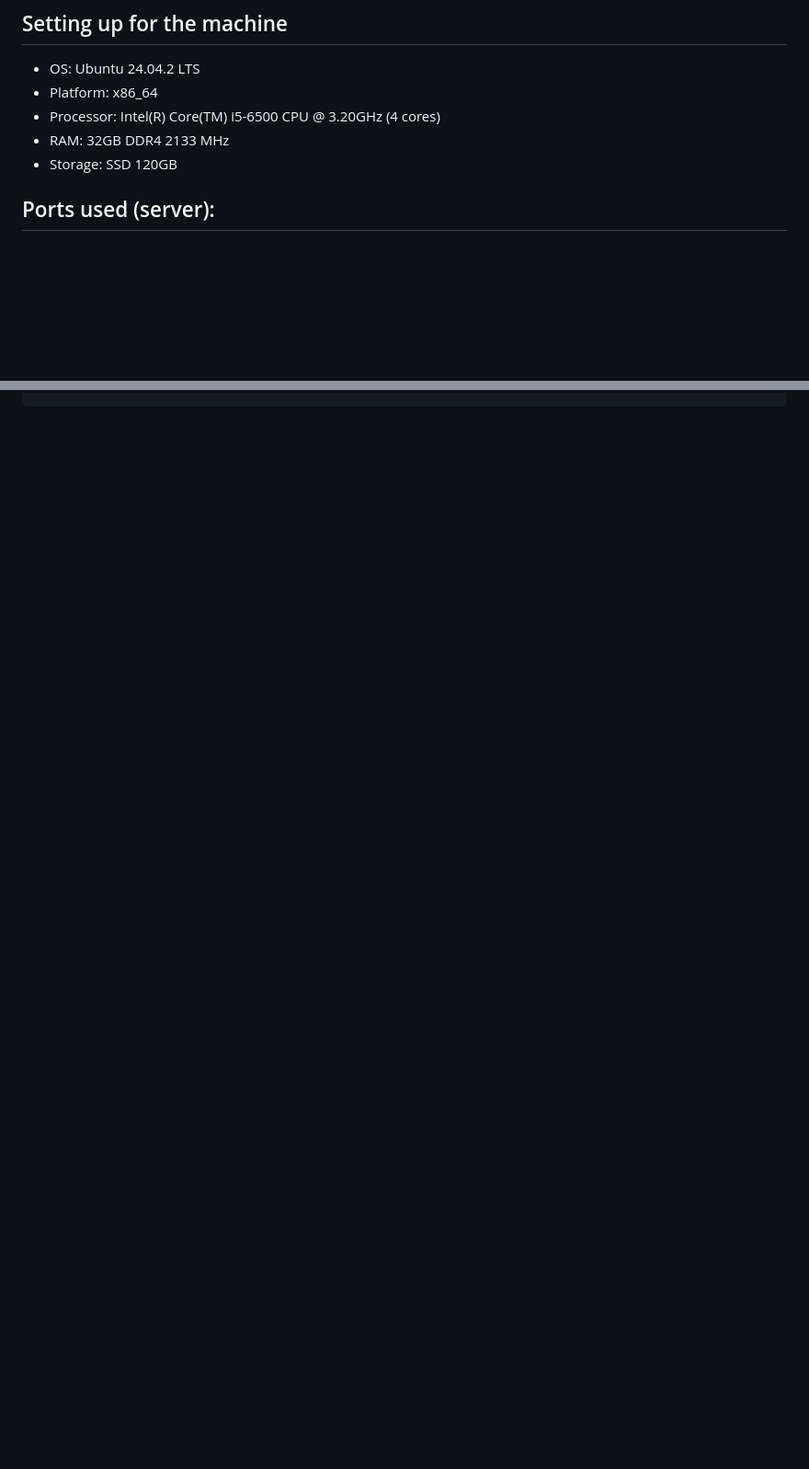
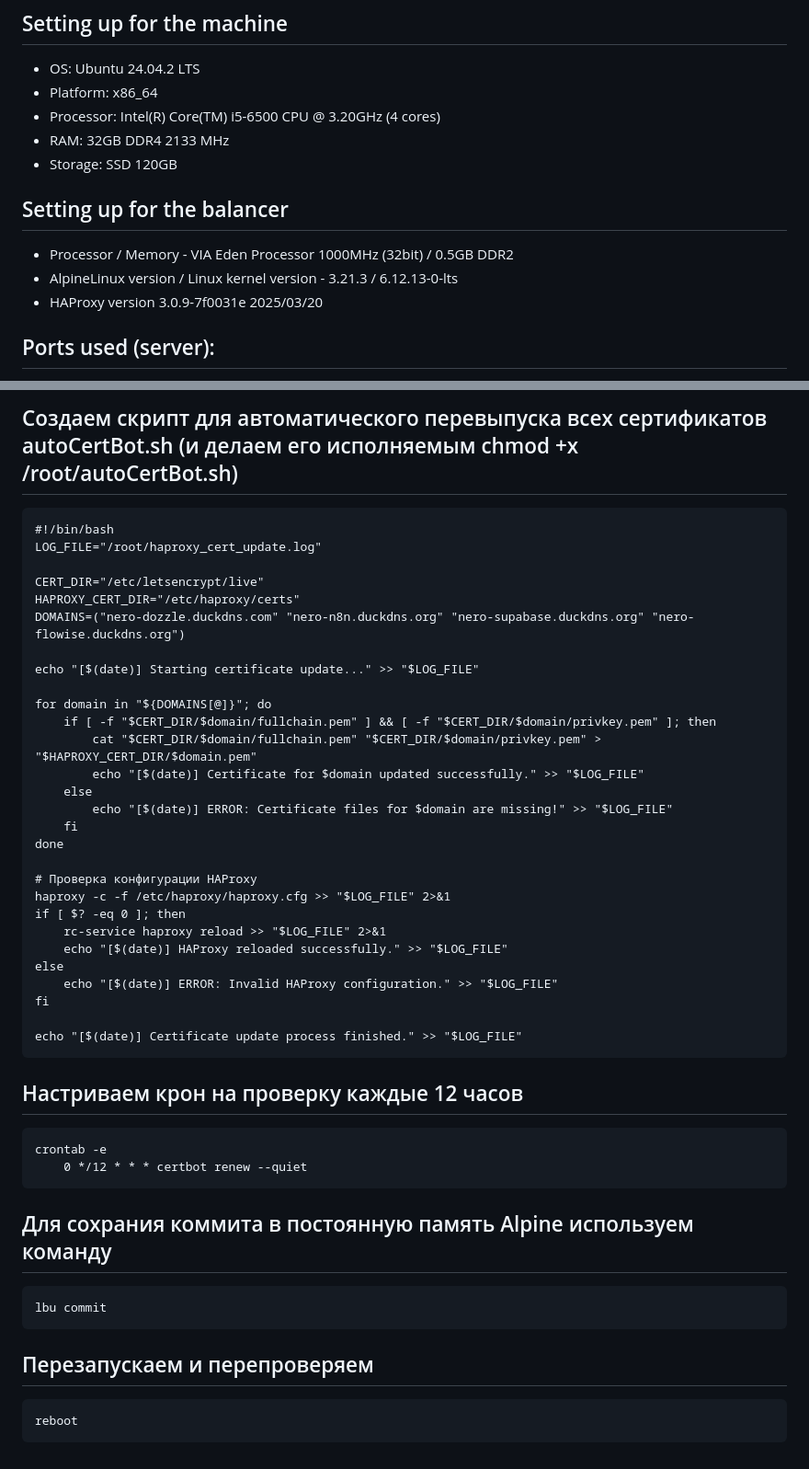
Before and after one commit to wawanUnic/YouTubeDownloader, a Markdown page: README.md, 2 parts joined by grey strips. Shown: that part at 92% size. Rendered like a GitHub page; blank space fills up the shorter version.

````diff
--- a/README.md
+++ b/README.md
@@ -7,6 +7,12 @@
 - Processor: Intel(R) Core(TM) i5-6500 CPU @ 3.20GHz (4 cores)
 - RAM: 32GB DDR4 2133 MHz
 - Storage: SSD 120GB
+
+## Setting up for the balancer
+
+- Processor / Memory - VIA Eden Processor 1000MHz (32bit) / 0.5GB DDR2
+- AlpineLinux version / Linux kernel version - 3.21.3 / 6.12.13-0-lts
+- HAProxy version 3.0.9-7f0031e 2025/03/20
 
 ## Ports used (server):
 - 22 - SSH - server management. Login only by key
@@ -158,0 +290,47 @@ systemctl status youtubedownloader.service
+## Создаем скрипт для автоматического перевыпуска всех сертификатов autoCertBot.sh (и делаем его исполняемым chmod +x /root/autoCertBot.sh)
+```
+#!/bin/bash
+LOG_FILE="/root/haproxy_cert_update.log"
+
+CERT_DIR="/etc/letsencrypt/live"
+HAPROXY_CERT_DIR="/etc/haproxy/certs"
+DOMAINS=("nero-dozzle.duckdns.com" "nero-n8n.duckdns.org" "nero-supabase.duckdns.org" "nero-flowise.duckdns.org")
+
+echo "[$(date)] Starting certificate update..." >> "$LOG_FILE"
+
+for domain in "${DOMAINS[@]}"; do
+    if [ -f "$CERT_DIR/$domain/fullchain.pem" ] && [ -f "$CERT_DIR/$domain/privkey.pem" ]; then
+        cat "$CERT_DIR/$domain/fullchain.pem" "$CERT_DIR/$domain/privkey.pem" > "$HAPROXY_CERT_DIR/$domain.pem"
+        echo "[$(date)] Certificate for $domain updated successfully." >> "$LOG_FILE"
+    else
+        echo "[$(date)] ERROR: Certificate files for $domain are missing!" >> "$LOG_FILE"
+    fi
+done
+
+# Проверка конфигурации HAProxy
+haproxy -c -f /etc/haproxy/haproxy.cfg >> "$LOG_FILE" 2>&1
+if [ $? -eq 0 ]; then
+    rc-service haproxy reload >> "$LOG_FILE" 2>&1
+    echo "[$(date)] HAProxy reloaded successfully." >> "$LOG_FILE"
+else
+    echo "[$(date)] ERROR: Invalid HAProxy configuration." >> "$LOG_FILE"
+fi
+
+echo "[$(date)] Certificate update process finished." >> "$LOG_FILE"
+```
+
+## Настриваем крон на проверку каждые 12 часов
+```
+crontab -e
+	0 */12 * * * certbot renew --quiet
+```
+
+## Для сохрания коммита в постоянную память Alpine используем команду
+```
+lbu commit
+```
+
+## Перезапускаем и перепроверяем
+```
+reboot
+```
````
Also changed, not shown: other parts of README.md (+125 -0 lines).
